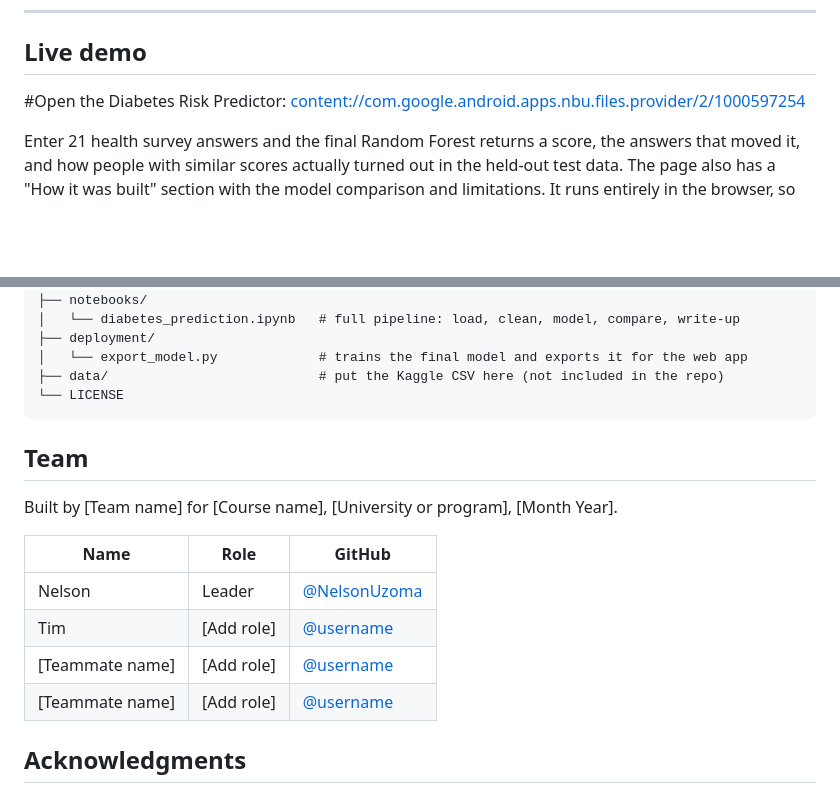
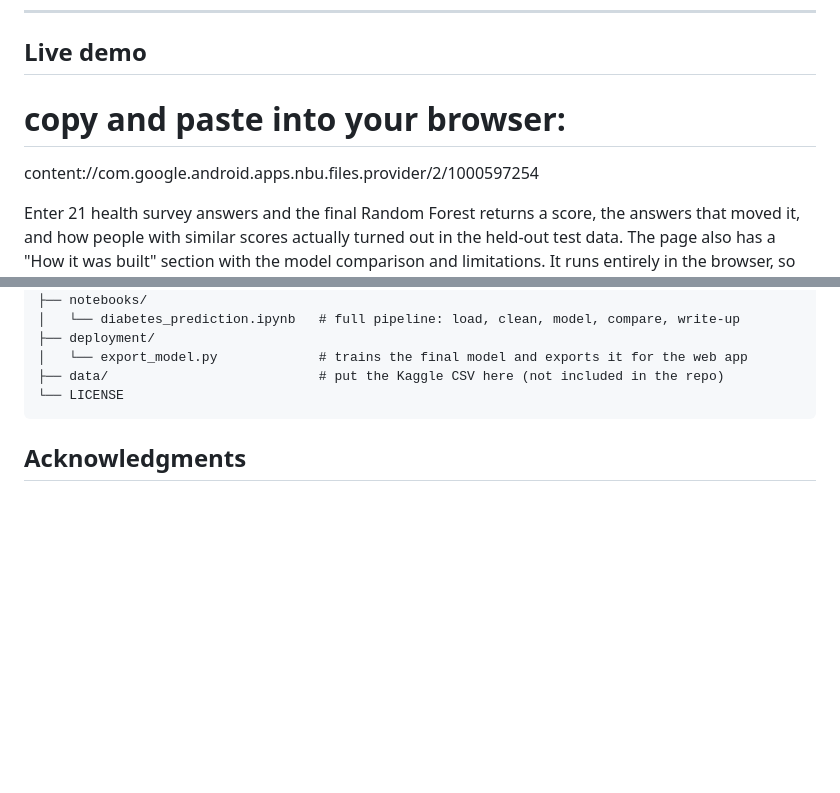
Before and after one commit to NelsonUzoma/diabetes-prediction-capstone, a Markdown page: README.md, 2 parts joined by grey strips. Rendered like a GitHub page; blank space fills up the shorter version.

Commit message:
Update README with demo link and remove team info
Removed team section and updated demo link format.

````diff
--- a/README.md
+++ b/README.md
@@ -36,8 +36,8 @@
 ---
 
 ## Live demo
-
-#Open the Diabetes Risk Predictor: <content://com.google.android.apps.nbu.files.provider/2/1000597254>
+# copy and paste into your browser:
+content://com.google.android.apps.nbu.files.provider/2/1000597254
 
 Enter 21 health survey answers and the final Random Forest returns a score, the answers that moved it, and how people with similar scores actually turned out in the held-out test data. The page also has a "How it was built" section with the model comparison and limitations. It runs entirely in the browser, so nothing you type is sent anywhere.
 
@@ -212,16 +212,6 @@ YOUR-REPO/
 └── LICENSE
 ```
 
-## Team
-
-Built by [Team name] for [Course name], [University or program], [Month Year].
-
-| Name | Role | GitHub |
-|---|---|---|
-| Nelson| Leader | [@NelsonUzoma](https://github.com/NelsonUzoma) |
-| Tim | [Add role] | [@username](https://github.com/username) |
-| [Teammate name] | [Add role] | [@username](https://github.com/username) |
-| [Teammate name] | [Add role] | [@username](https://github.com/username) |
 
 ## Acknowledgments
 
````
